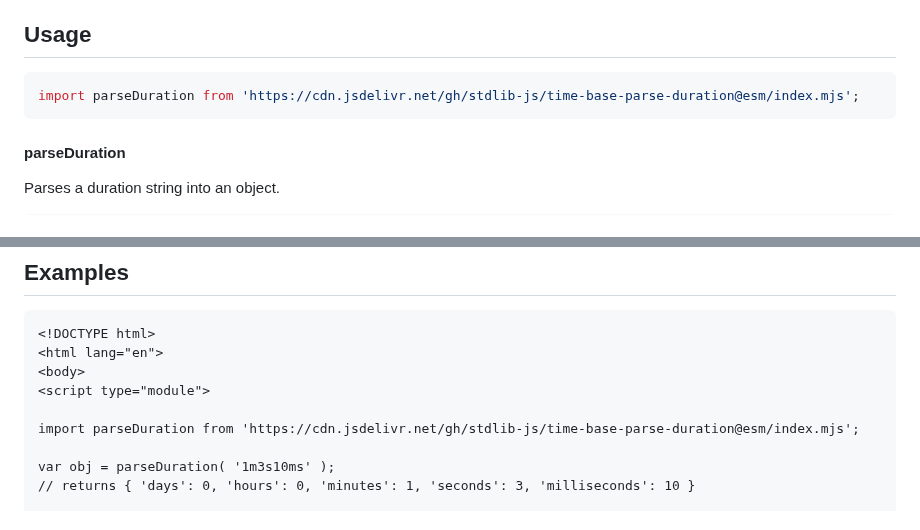
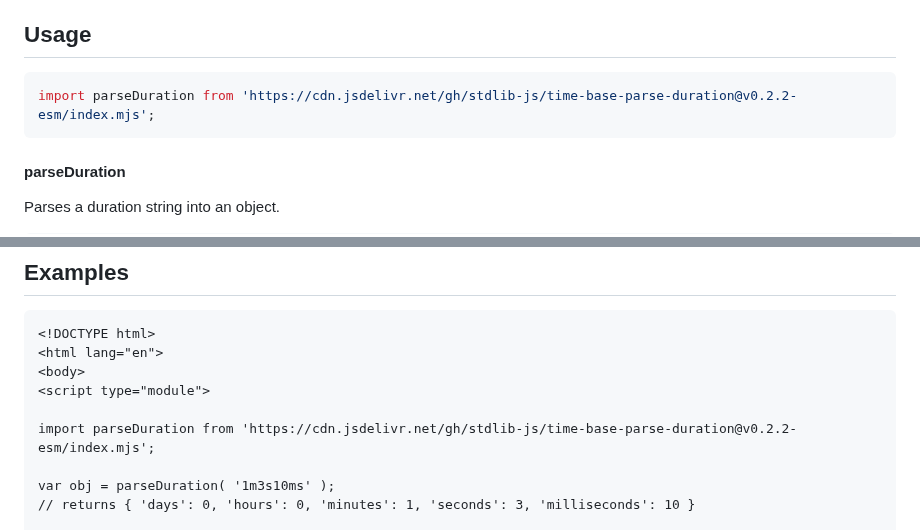
Before and after one commit to stdlib-js/time-base-parse-duration, a Markdown page: README.md, 2 parts joined by grey strips. GitHub-like rendering.

Commit message:
Update README.md for ESM bundle v0.2.2

````diff
--- a/README.md
+++ b/README.md
@@ -42,7 +42,7 @@ limitations under the License.
 ## Usage
 
 ```javascript
-import parseDuration from 'https://cdn.jsdelivr.net/gh/stdlib-js/time-base-parse-duration@esm/index.mjs';
+import parseDuration from 'https://cdn.jsdelivr.net/gh/stdlib-js/time-base-parse-duration@v0.2.2-esm/index.mjs';
 ```
 
 #### parseDuration
@@ -107,7 +107,7 @@ The returned object has the following properties:
 <body>
 <script type="module">
 
-import parseDuration from 'https://cdn.jsdelivr.net/gh/stdlib-js/time-base-parse-duration@esm/index.mjs';
+import parseDuration from 'https://cdn.jsdelivr.net/gh/stdlib-js/time-base-parse-duration@v0.2.2-esm/index.mjs';
 
 var obj = parseDuration( '1m3s10ms' );
 // returns { 'days': 0, 'hours': 0, 'minutes': 1, 'seconds': 3, 'milliseconds': 10 }
````
